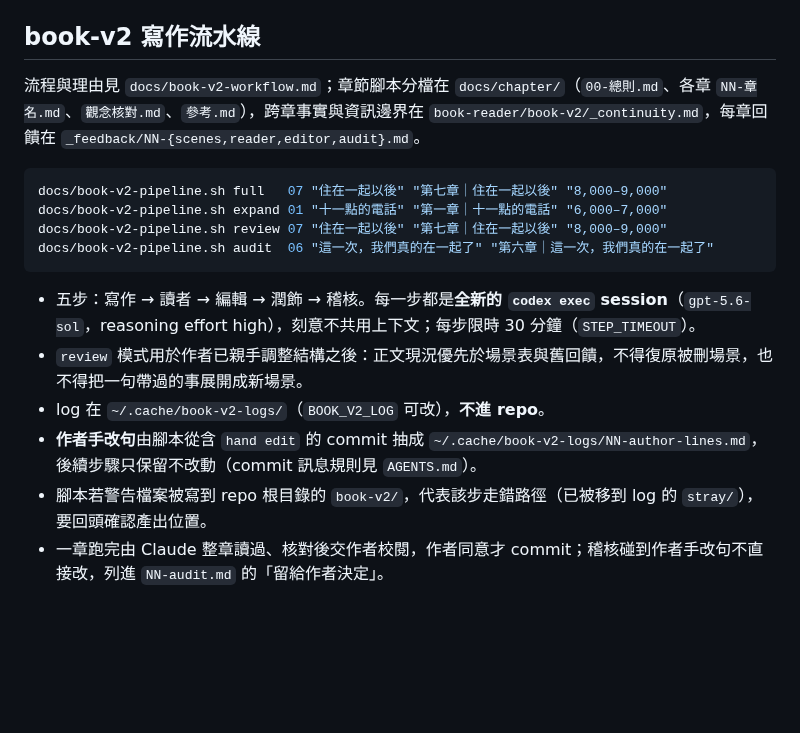
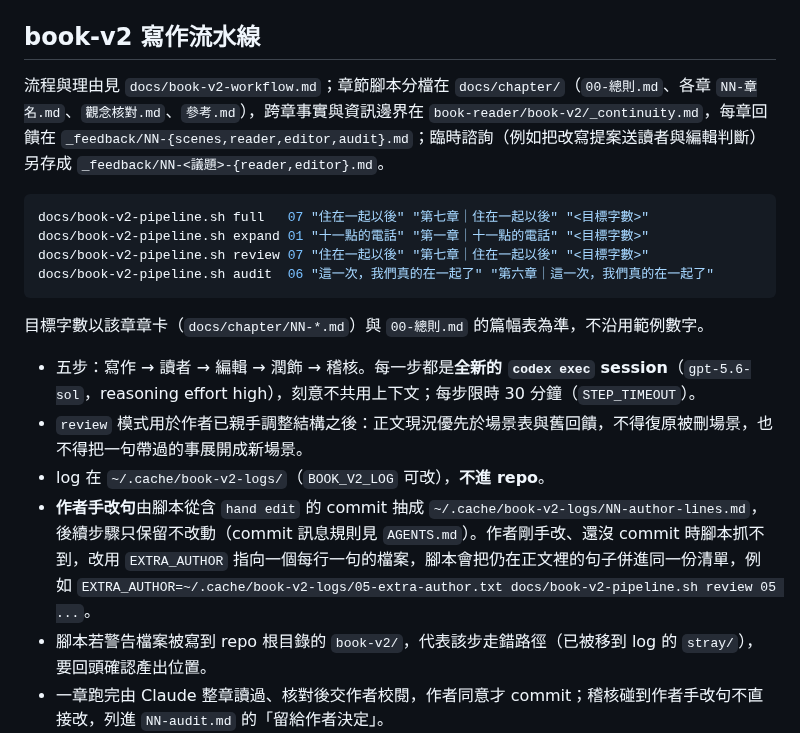
Before and after one commit to Rayyyyyyyyyyyyyyyyyyyy/book-reader, a Markdown page: CLAUDE.md, the part around the change. Drawn GitHub-style; blank space fills up the shorter version.

````diff
--- a/CLAUDE.md
+++ b/CLAUDE.md
@@ -28,19 +28,21 @@ This file provides guidance to Claude Code (claude.ai/code) when working with co
 
 ## book-v2 寫作流水線
 
-流程與理由見 `docs/book-v2-workflow.md`；章節腳本分檔在 `docs/chapter/`（`00-總則.md`、各章 `NN-章名.md`、`觀念核對.md`、`參考.md`），跨章事實與資訊邊界在 `book-reader/book-v2/_continuity.md`，每章回饋在 `_feedback/NN-{scenes,reader,editor,audit}.md`。
+流程與理由見 `docs/book-v2-workflow.md`；章節腳本分檔在 `docs/chapter/`（`00-總則.md`、各章 `NN-章名.md`、`觀念核對.md`、`參考.md`），跨章事實與資訊邊界在 `book-reader/book-v2/_continuity.md`，每章回饋在 `_feedback/NN-{scenes,reader,editor,audit}.md`；臨時諮詢（例如把改寫提案送讀者與編輯判斷）另存成 `_feedback/NN-<議題>-{reader,editor}.md`。
 
 ```bash
-docs/book-v2-pipeline.sh full   07 "住在一起以後" "第七章｜住在一起以後" "8,000–9,000"
-docs/book-v2-pipeline.sh expand 01 "十一點的電話" "第一章｜十一點的電話" "6,000–7,000"
-docs/book-v2-pipeline.sh review 07 "住在一起以後" "第七章｜住在一起以後" "8,000–9,000"
+docs/book-v2-pipeline.sh full   07 "住在一起以後" "第七章｜住在一起以後" "<目標字數>"
+docs/book-v2-pipeline.sh expand 01 "十一點的電話" "第一章｜十一點的電話" "<目標字數>"
+docs/book-v2-pipeline.sh review 07 "住在一起以後" "第七章｜住在一起以後" "<目標字數>"
 docs/book-v2-pipeline.sh audit  06 "這一次，我們真的在一起了" "第六章｜這一次，我們真的在一起了"
 ```
+
+目標字數以該章章卡（`docs/chapter/NN-*.md`）與 `00-總則.md` 的篇幅表為準，不沿用範例數字。
 
 - 五步：寫作 → 讀者 → 編輯 → 潤飾 → 稽核。每一步都是**全新的 `codex exec` session**（`gpt-5.6-sol`，reasoning effort high），刻意不共用上下文；每步限時 30 分鐘（`STEP_TIMEOUT`）。
 - `review` 模式用於作者已親手調整結構之後：正文現況優先於場景表與舊回饋，不得復原被刪場景，也不得把一句帶過的事展開成新場景。
 - log 在 `~/.cache/book-v2-logs/`（`BOOK_V2_LOG` 可改），**不進 repo**。
-- **作者手改句**由腳本從含 `hand edit` 的 commit 抽成 `~/.cache/book-v2-logs/NN-author-lines.md`，後續步驟只保留不改動（commit 訊息規則見 `AGENTS.md`）。
+- **作者手改句**由腳本從含 `hand edit` 的 commit 抽成 `~/.cache/book-v2-logs/NN-author-lines.md`，後續步驟只保留不改動（commit 訊息規則見 `AGENTS.md`）。作者剛手改、還沒 commit 時腳本抓不到，改用 `EXTRA_AUTHOR` 指向一個每行一句的檔案，腳本會把仍在正文裡的句子併進同一份清單，例如 `EXTRA_AUTHOR=~/.cache/book-v2-logs/05-extra-author.txt docs/book-v2-pipeline.sh review 05 ...`。
 - 腳本若警告檔案被寫到 repo 根目錄的 `book-v2/`，代表該步走錯路徑（已被移到 log 的 `stray/`），要回頭確認產出位置。
 - 一章跑完由 Claude 整章讀過、核對後交作者校閱，作者同意才 commit；稽核碰到作者手改句不直接改，列進 `NN-audit.md` 的「留給作者決定」。
 
````
Also changed, not shown: AGENTS.md (+2 -1 lines).
